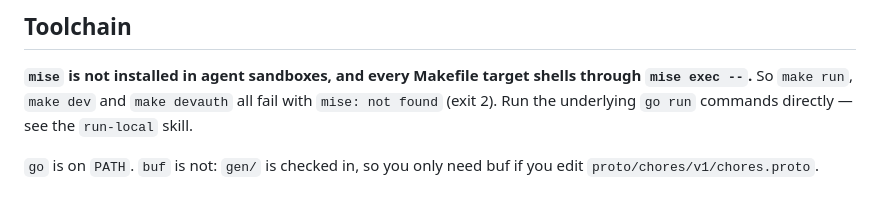
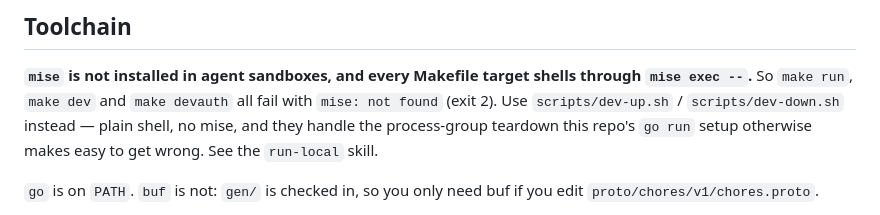
Before and after one commit to gunnaringe/chores, a Markdown page: CLAUDE.md, the part around the change. GitHub-like rendering.

```diff
--- a/CLAUDE.md
+++ b/CLAUDE.md
@@ -14,8 +14,10 @@ in this repo and that reading the code doesn't make obvious.
 
 **`mise` is not installed in agent sandboxes, and every Makefile target shells
 through `mise exec --`.** So `make run`, `make dev` and `make devauth` all fail
-with `mise: not found` (exit 2). Run the underlying `go run` commands directly
-— see the `run-local` skill.
+with `mise: not found` (exit 2). Use `scripts/dev-up.sh` / `scripts/dev-down.sh`
+instead — plain shell, no mise, and they handle the process-group teardown this
+repo's `go run` setup otherwise makes easy to get wrong. See the `run-local`
+skill.
 
 `go` is on `PATH`. `buf` is not: `gen/` is checked in, so you only need buf if
 you edit `proto/chores/v1/chores.proto`.
```
Also changed, not shown: README.md (+11 -0 lines).
